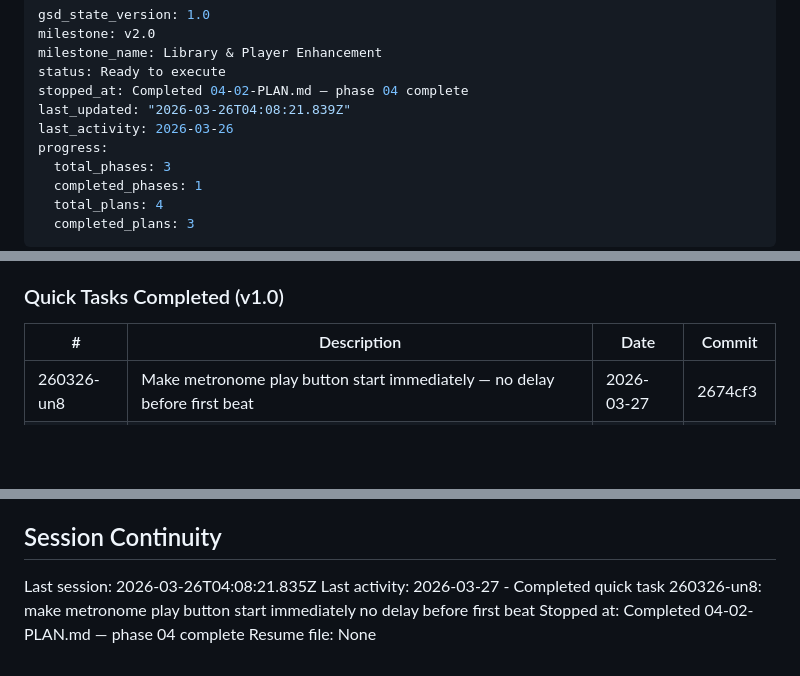
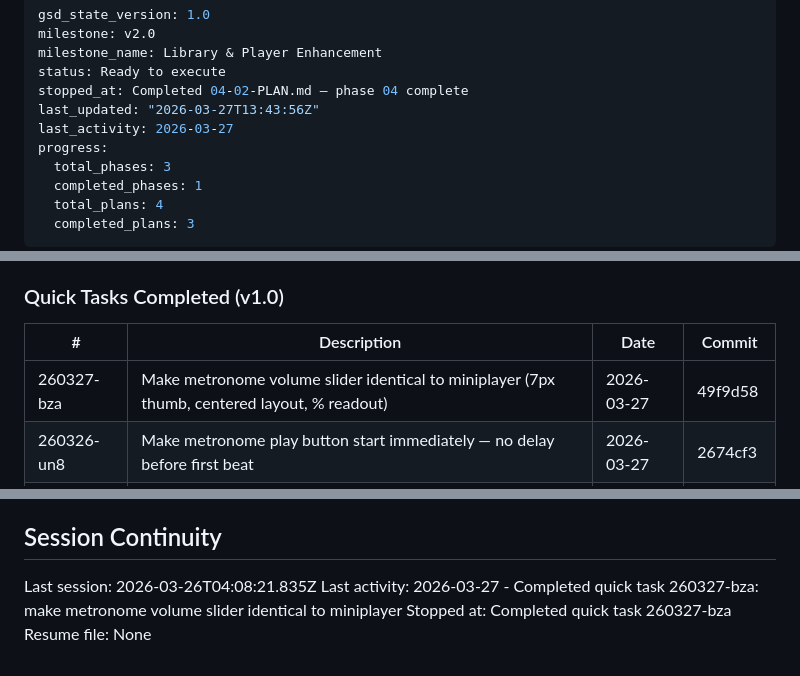
Before and after one commit to dsoto1998/stagehand, a Markdown page: .planning/STATE.md, 3 parts joined by grey strips. Rendered like a GitHub page; blank space fills up the shorter version.

Commit message:
docs(260327-bza): complete make-metronome-volume-slider-identical plan
Co-Authored-By: Claude Sonnet 4.6 <noreply@anthropic.com>

```diff
--- a/.planning/STATE.md
+++ b/.planning/STATE.md
@@ -4,8 +4,8 @@ milestone: v2.0
 milestone_name: Library & Player Enhancement
 status: Ready to execute
 stopped_at: Completed 04-02-PLAN.md — phase 04 complete
-last_updated: "2026-03-26T04:08:21.839Z"
-last_activity: 2026-03-26
+last_updated: "2026-03-27T13:43:56Z"
+last_activity: 2026-03-27
 progress:
   total_phases: 3
   completed_phases: 1
@@ -66,6 +66,7 @@ None.
 
 | # | Description | Date | Commit |
 |---|-------------|------|--------|
+| 260327-bza | Make metronome volume slider identical to miniplayer (7px thumb, centered layout, % readout) | 2026-03-27 | 49f9d58 |
 | 260326-un8 | Make metronome play button start immediately — no delay before first beat | 2026-03-27 | 2674cf3 |
 | 260324-wa4 | Fix 5 renderer bugs: rename repeatability, meta-only save, seek time display, transpose debounce, prev/next reset | 2026-03-25 | 5b04a08 |
 | 260324-vas | Add miniplayer to renderer app (bottom-left) with transport, transpose, master vol | 2026-03-25 | 062167b |
@@ -78,6 +79,6 @@ None.
 ## Session Continuity
 
 Last session: 2026-03-26T04:08:21.835Z
-Last activity: 2026-03-27 - Completed quick task 260326-un8: make metronome play button start immediately no delay before first beat
-Stopped at: Completed 04-02-PLAN.md — phase 04 complete
+Last activity: 2026-03-27 - Completed quick task 260327-bza: make metronome volume slider identical to miniplayer
+Stopped at: Completed quick task 260327-bza
 Resume file: None
```
Also changed, not shown: 1 other file.
